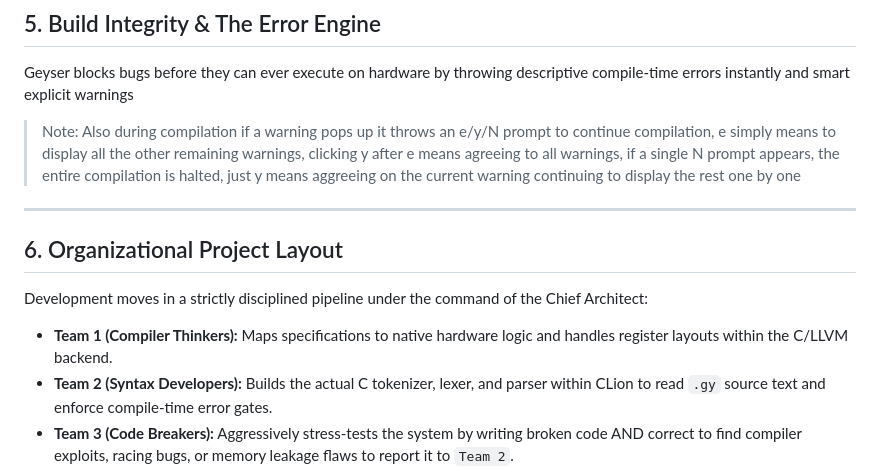
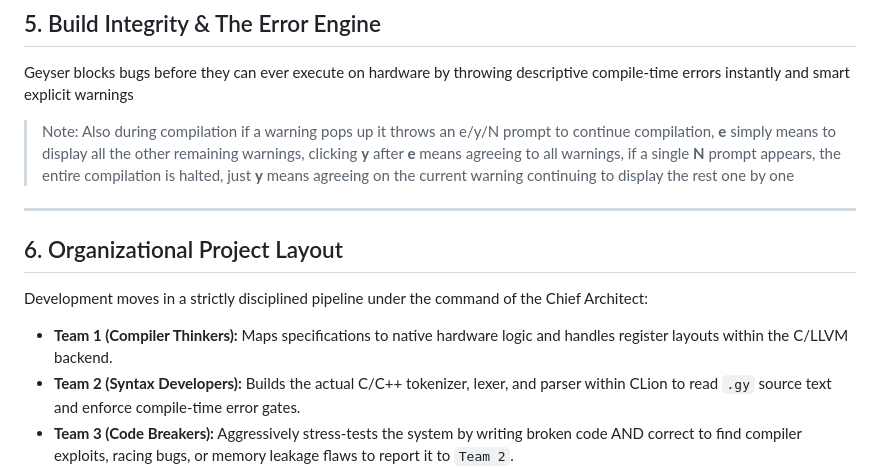
Before and after one commit to geyser-master/Geyser-Team, a Markdown page: explanation/GeyserExplanation.md, the part around the change. Rendered like a GitHub page.

Commit message:
Fixed typos and formatted file a bit better

```diff
--- a/explanation/GeyserExplanation.md
+++ b/explanation/GeyserExplanation.md
@@ -580,14 +580,14 @@ IO.output(f"Ah! Its fricking {cast(TemperatureF.HOT, String)}!");
 
 Geyser blocks bugs before they can ever execute on hardware by throwing descriptive compile-time errors instantly and smart explicit warnings
 
-> Note: Also during compilation if a warning pops up it throws an e/y/N prompt to continue compilation, e simply means to display all the other remaining warnings, clicking y after e means agreeing to all warnings, if a single N prompt appears, the entire compilation is halted, just y means aggreeing on the current warning continuing to display the rest one by one
+> Note: Also during compilation if a warning pops up it throws an e/y/N prompt to continue compilation, **e** simply means to display all the other remaining warnings, clicking **y** after **e** means agreeing to all warnings, if a single **N** prompt appears, the entire compilation is halted, just **y** means agreeing on the current warning continuing to display the rest one by one
 
 ---
 ## 6. Organizational Project Layout
 
 Development moves in a strictly disciplined pipeline under the command of the Chief Architect:
 * **Team 1 (Compiler Thinkers):** Maps specifications to native hardware logic and handles register layouts within the C/LLVM backend.
-* **Team 2 (Syntax Developers):** Builds the actual C tokenizer, lexer, and parser within CLion to read `.gy` source text and enforce compile-time error gates.
+* **Team 2 (Syntax Developers):** Builds the actual C/C++ tokenizer, lexer, and parser within CLion to read `.gy` source text and enforce compile-time error gates.
 * **Team 3 (Code Breakers):** Aggressively stress-tests the system by writing broken code AND correct to find compiler exploits, racing bugs, or memory leakage flaws to report it to `Team 2`.
 * **Team 4 (Launch & Media):** Manages the official website, syntax highlighters, documentation, and handles public advertisements to drive industry adoption.
 * **Team 5 (OS and CPU archaeological specialists):** Handles advanced cross-platform OS layers mapping and target instructions to ensure native binary efficiency.
```
